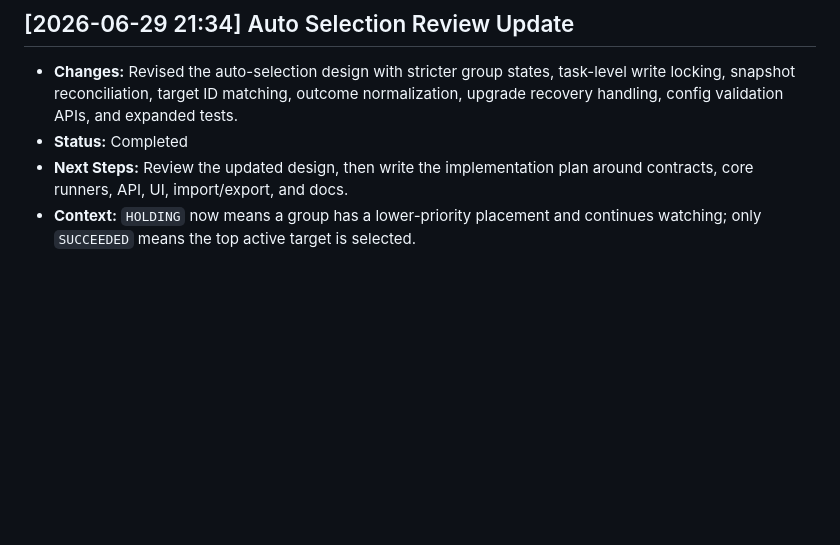
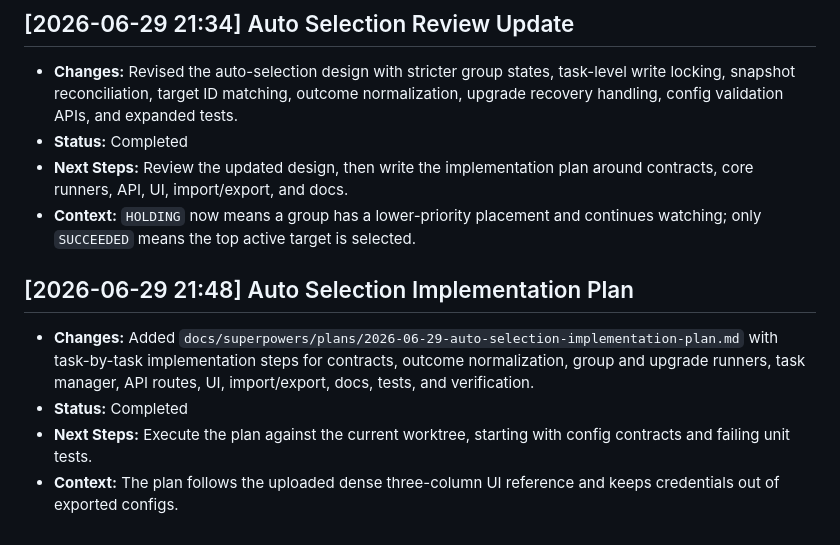
Before and after one commit to CodeBoy2006/zfxk-helper, a Markdown page: statusquo.md, the part around the change. Drawn GitHub-style; blank space fills up the shorter version.

Commit message:
docs: plan auto selection implementation

```diff
--- a/statusquo.md
+++ b/statusquo.md
@@ -267,3 +267,9 @@
 - **Status:** Completed
 - **Next Steps:** Review the updated design, then write the implementation plan around contracts, core runners, API, UI, import/export, and docs.
 - **Context:** `HOLDING` now means a group has a lower-priority placement and continues watching; only `SUCCEEDED` means the top active target is selected.
+
+## [2026-06-29 21:48] Auto Selection Implementation Plan
+- **Changes:** Added `docs/superpowers/plans/2026-06-29-auto-selection-implementation-plan.md` with task-by-task implementation steps for contracts, outcome normalization, group and upgrade runners, task manager, API routes, UI, import/export, docs, tests, and verification.
+- **Status:** Completed
+- **Next Steps:** Execute the plan against the current worktree, starting with config contracts and failing unit tests.
+- **Context:** The plan follows the uploaded dense three-column UI reference and keeps credentials out of exported configs.
```
Also changed, not shown: 1 other file.
